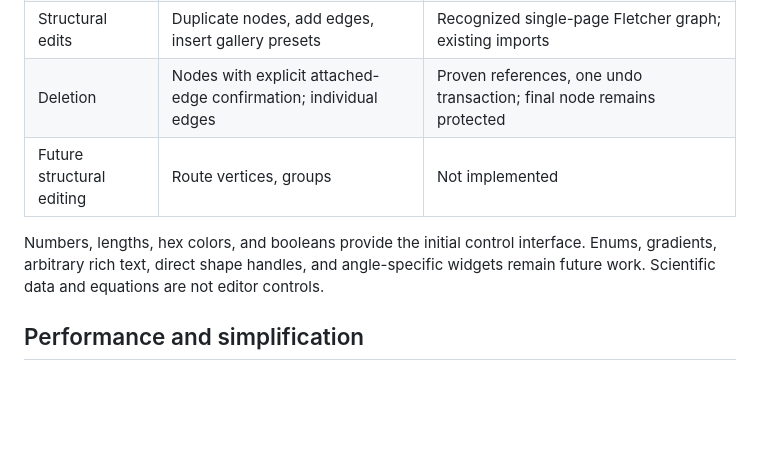
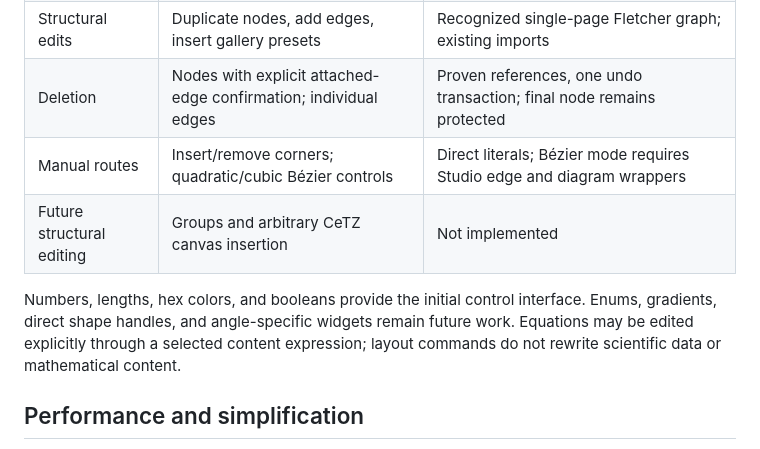
Before and after one commit to JanDuchscherer104/cetz-studio, a Markdown page: docs/architecture.md, the part around the change. Rendered like a GitHub page; blank space fills up the shorter version.

```diff
--- a/docs/architecture.md
+++ b/docs/architecture.md
@@ -62,11 +62,13 @@ and explicit parameters. No bulk migration of those sources is performed.
 | Content | Node titles, card bodies, edge labels as Typst expressions | One selected argument, syntax checked and compiled; literal-only plain-text shortcut |
 | Structural edits | Duplicate nodes, add edges, insert gallery presets | Recognized single-page Fletcher graph; existing imports |
 | Deletion | Nodes with explicit attached-edge confirmation; individual edges | Proven references, one undo transaction; final node remains protected |
-| Future structural editing | Route vertices, groups | Not implemented |
+| Manual routes | Insert/remove corners; quadratic/cubic Bézier controls | Direct literals; Bézier mode requires Studio edge and diagram wrappers |
+| Future structural editing | Groups and arbitrary CeTZ canvas insertion | Not implemented |
 
 Numbers, lengths, hex colors, and booleans provide the initial control interface.
-Enums, gradients, arbitrary rich text, direct shape handles, and angle-specific
-widgets remain future work. Scientific data and equations are not editor controls.
+Enums, gradients, direct shape handles, and angle-specific widgets remain future
+work. Equations may be edited explicitly through a selected content expression;
+layout commands do not rewrite scientific data or mathematical content.
 
 ## Performance and simplification
 
```
Also changed, not shown: README.md (+15 -0 lines).
